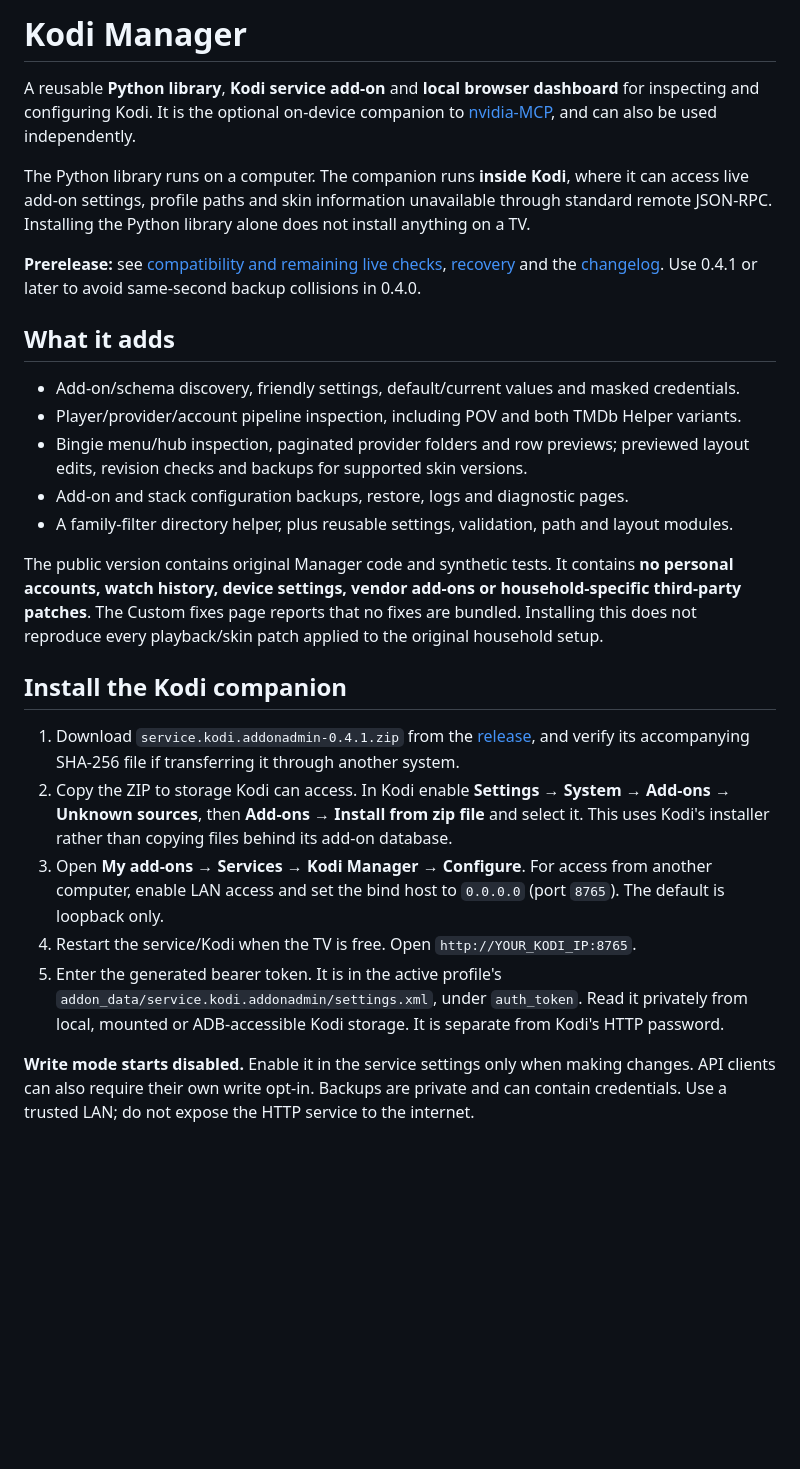
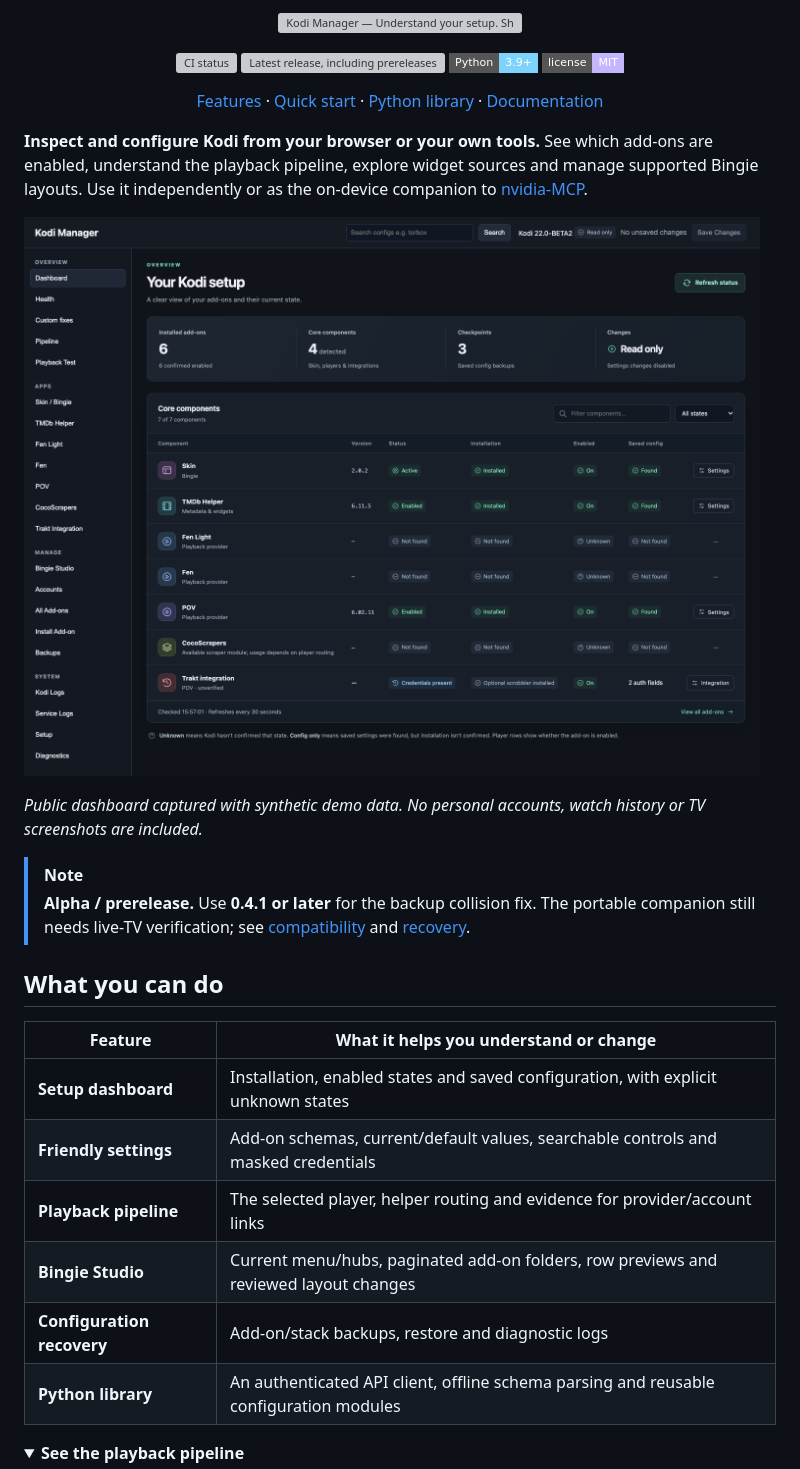
Before and after one commit to glasgowm148/kodi-manager, a Markdown page: README.md, the part around one of its changes. Drawn GitHub-style; pictures changed too: docs/images/dashboard.png (added); folded sections open; badges without logos; blank space fills up the shorter version; grey boxes are pictures that could not be loaded.

Commit message:
docs: refresh branding and setup guides

```diff
--- a/README.md
+++ b/README.md
@@ -1,47 +1,42 @@
-# Kodi Manager
+<p align="center">
+  <img src="docs/images/banner.svg" alt="Kodi Manager — Understand your setup. Shape your Kodi experience." width="100%">
+</p>
 
-A reusable **Python library**, **Kodi service add-on** and **local browser dashboard** for inspecting
-and configuring Kodi. It is the optional on-device companion to
-[nvidia-MCP](https://github.com/glasgowm148/nvidia-MCP), and can also be used independently.
+<p align="center">
+  <a href="https://github.com/glasgowm148/kodi-manager/actions/workflows/ci.yml"><img src="https://img.shields.io/github/actions/workflow/status/glasgowm148/kodi-manager/ci.yml?branch=main&amp;style=flat-square&amp;label=CI" alt="CI status"></a>
+  <a href="https://github.com/glasgowm148/kodi-manager/releases"><img src="https://img.shields.io/github/v/release/glasgowm148/kodi-manager?include_prereleases&amp;style=flat-square&amp;color=7dd3fc" alt="Latest release, including prereleases"></a>
+  <a href="pyproject.toml"><img src="https://img.shields.io/badge/Python-3.9%2B-7dd3fc?style=flat-square" alt="Python library: 3.9 or newer"></a>
+  <a href="LICENSE"><img src="https://img.shields.io/badge/license-MIT-c4b5fd?style=flat-square" alt="MIT license"></a>
+</p>
 
-The Python library runs on a computer. The companion runs **inside Kodi**, where it can access live
-add-on settings, profile paths and skin information unavailable through standard remote JSON-RPC.
-Installing the Python library alone does not install anything on a TV.
+<p align="center">
+  <a href="#what-you-can-do">Features</a> ·
+  <a href="#quick-start">Quick start</a> ·
+  <a href="#python-library">Python library</a> ·
+  <a href="#documentation">Documentation</a>
+</p>
 
-**Prerelease:** see [compatibility and remaining live checks](docs/compatibility.md),
-[recovery](docs/recovery.md) and the [changelog](CHANGELOG.md). Use 0.4.1 or later to avoid
-same-second backup collisions in 0.4.0.
+**Inspect and configure Kodi from your browser or your own tools.** See which add-ons are enabled, understand the playback pipeline, explore widget sources and manage supported Bingie layouts. Use it independently or as the on-device companion to [nvidia-MCP](https://github.com/glasgowm148/nvidia-MCP).
 
-## What it adds
+![Kodi Manager dashboard with component statuses, settings links and backup checkpoints](docs/images/dashboard.png)
 
-- Add-on/schema discovery, friendly settings, default/current values and masked credentials.
-- Player/provider/account pipeline inspection, including POV and both TMDb Helper variants.
-- Bingie menu/hub inspection, paginated provider folders and row previews; previewed layout edits,
-  revision checks and backups for supported skin versions.
-- Add-on and stack configuration backups, restore, logs and diagnostic pages.
-- A family-filter directory helper, plus reusable settings, validation, path and layout modules.
+*Public dashboard captured with synthetic demo data. No personal accounts, watch history or TV screenshots are included.*
 
-The public version contains original Manager code and synthetic tests. It contains **no personal
-accounts, watch history, device settings, vendor add-ons or household-specific third-party patches**.
-The Custom fixes page reports that no fixes are bundled. Installing this does not reproduce every
-playback/skin patch applied to the original household setup.
+> [!NOTE]
+> **Alpha / prerelease.** Use **0.4.1 or later** for the backup collision fix. The portable companion
+> still needs live-TV verification; see [compatibility](docs/compatibility.md) and [recovery](docs/recovery.md).
 
-## Install the Kodi companion
+## What you can do
 
-1. Download `service.kodi.addonadmin-0.4.1.zip` from the
-   [release](https://github.com/glasgowm148/kodi-manager/releases/tag/v0.4.1), and verify its accompanying
-   SHA-256 file if transferring it through another system.
-2. Copy the ZIP to storage Kodi can access. In Kodi enable **Settings → System → Add-ons → Unknown
-   sources**, then **Add-ons → Install from zip file** and select it. This uses Kodi's installer rather
-   than copying files behind its add-on database.
-3. Open **My add-ons → Services → Kodi Manager → Configure**. For access from another computer,
-   enable LAN access and set the bind host to `0.0.0.0` (port `8765`). The default is loopback only.
-4. Restart the service/Kodi when the TV is free. Open `http://YOUR_KODI_IP:8765`.
-5. Enter the generated bearer token. It is in the active profile's
-   `addon_data/service.kodi.addonadmin/settings.xml`, under `auth_token`. Read it privately from local,
-   mounted or ADB-accessible Kodi storage. It is separate from Kodi's HTTP password.
+| Feature | What it helps you understand or change |
+| --- | --- |
+| **Setup dashboard** | Installation, enabled states and saved configuration, with explicit unknown states |
+| **Friendly settings** | Add-on schemas, current/default values, searchable controls and masked credentials |
+| **Playback pipeline** | The selected player, helper routing and evidence for provider/account links |
+| **Bingie Studio** | Current menu/hubs, paginated add-on folders, row previews and reviewed layout changes |
+| **Configuration recovery** | Add-on/stack backups, restore and diagnostic logs |
+| **Python library** | An authenticated API client, offline schema parsing and reusable configuration modules |
 
-**Write mode starts disabled.** Enable it in the service settings only when making changes. API
-clients can also require their own write opt-in. Backups are private and can contain credentials.
-Use a trusted LAN; do not expose the HTTP service to the internet.
+<details>
+<summary><strong>See the playback pipeline</strong></summary>
 
```
Also changed, not shown: other parts of README.md (+71 -40 lines), docs/setup.md (added, +86 -0 lines), docs/images/pipeline.png (added), 2 other files.
